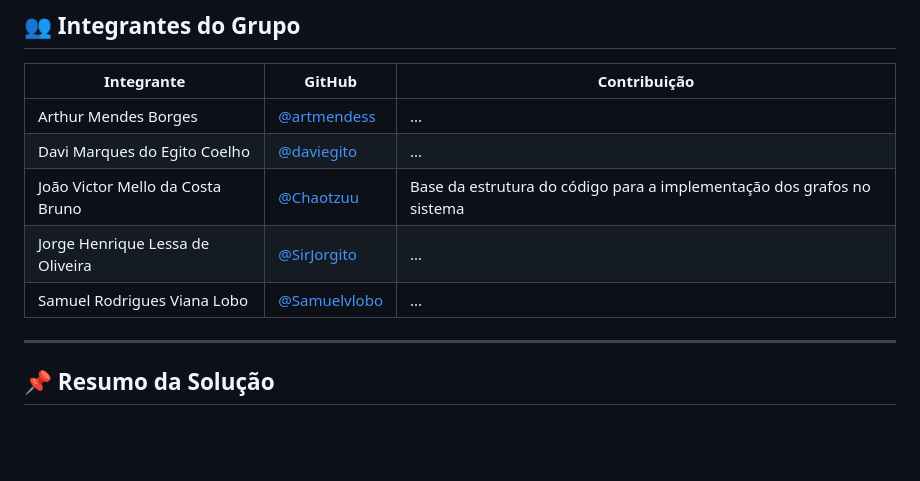
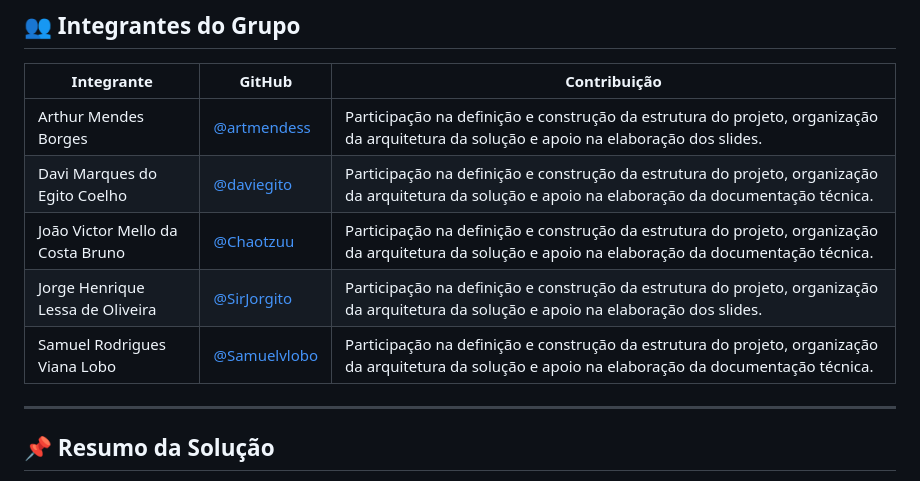
Before and after one commit to Samuelvlobo/EDA2_2026_1_Trabalho_Final, a Markdown page: README.md, the part around the change. Rendered like a GitHub page; blank space fills up the shorter version.

Commit message:
Atualização da documentação
Contribuição dos membros.

```diff
--- a/README.md
+++ b/README.md
@@ -56,11 +56,11 @@ Ordena os filmes pelo seu grau de centralidade no *Grafo Ponderado* em tempo *O(
 
 | Integrante                       | GitHub                                         | Contribuição |
 | -------------------------------- | ---------------------------------------------- | ------------ |
-| Arthur Mendes Borges             | [@artmendess](https://github.com/artmendess)   | ...          |
-| Davi Marques do Egito Coelho     | [@daviegito](https://github.com/daviegito)     | ...          |
-| João Victor Mello da Costa Bruno | [@Chaotzuu](https://github.com/Chaotzuu)       | Base da estrutura do código para a implementação dos grafos no sistema          |
-| Jorge Henrique Lessa de Oliveira | [@SirJorgito](https://github.com/SirJorgito)   | ...          |
-| Samuel Rodrigues Viana Lobo      | [@Samuelvlobo](https://github.com/Samuelvlobo) | ...          |
+| Arthur Mendes Borges             | [@artmendess](https://github.com/artmendess)   | Participação na definição e construção da estrutura do projeto, organização da arquitetura da solução e apoio na elaboração dos slides.          |
+| Davi Marques do Egito Coelho     | [@daviegito](https://github.com/daviegito)     | Participação na definição e construção da estrutura do projeto, organização da arquitetura da solução e apoio na elaboração da documentação técnica.          |
+| João Victor Mello da Costa Bruno | [@Chaotzuu](https://github.com/Chaotzuu)       | Participação na definição e construção da estrutura do projeto, organização da arquitetura da solução e apoio na elaboração da documentação técnica.         |
+| Jorge Henrique Lessa de Oliveira | [@SirJorgito](https://github.com/SirJorgito)   | Participação na definição e construção da estrutura do projeto, organização da arquitetura da solução e apoio na elaboração dos slides.          |
+| Samuel Rodrigues Viana Lobo      | [@Samuelvlobo](https://github.com/Samuelvlobo) | Participação na definição e construção da estrutura do projeto, organização da arquitetura da solução e apoio na elaboração da documentação técnica.          |
 
 ---
 
```
